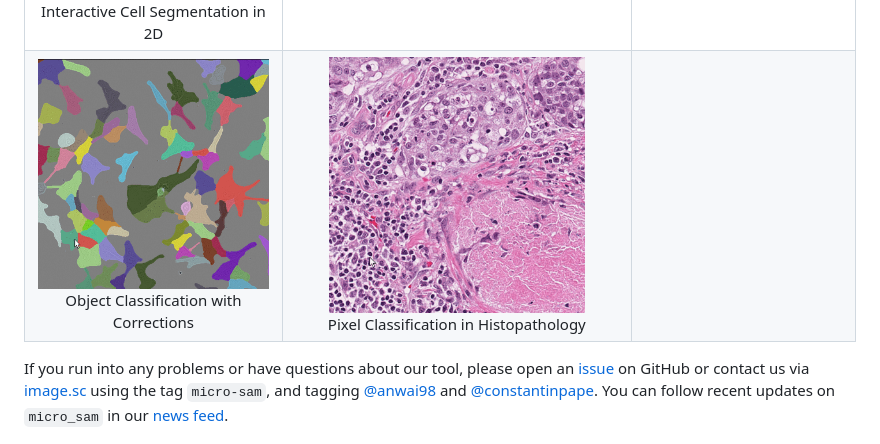
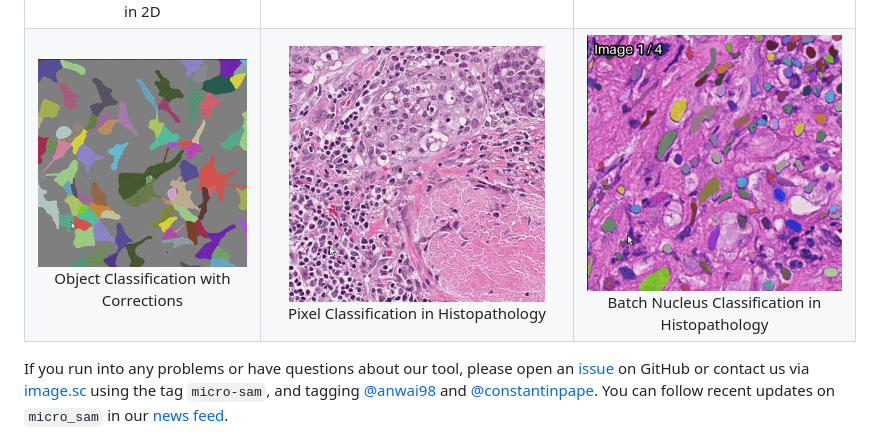
Before and after one commit to computational-cell-analytics/micro-sam, a Markdown page: README.md, the part around the change. Rendered like a GitHub page; pictures changed too: doc/gifs/batch_object_classification.gif (added).

Commit message:
Add a batch nucleus classification GIF to the README

```diff
--- a/README.md
+++ b/README.md
@@ -31,7 +31,7 @@ The functionality of the previous version, based on the original [Segment Anythi
 <tr>
 <td align="center"><img src="https://raw.githubusercontent.com/computational-cell-analytics/micro-sam/main/doc/gifs/object_classification.gif" width="256"><br>Object Classification with Corrections</td>
 <td align="center"><img src="https://raw.githubusercontent.com/computational-cell-analytics/micro-sam/main/doc/gifs/pixel_classification.gif" width="256"><br>Pixel Classification in Histopathology</td>
-<td></td>
+<td align="center"><img src="https://raw.githubusercontent.com/computational-cell-analytics/micro-sam/main/doc/gifs/batch_object_classification.gif" width="256"><br>Batch Nucleus Classification in Histopathology</td>
 </tr>
 </table>
 
```
Also changed, not shown: 1 other file.
